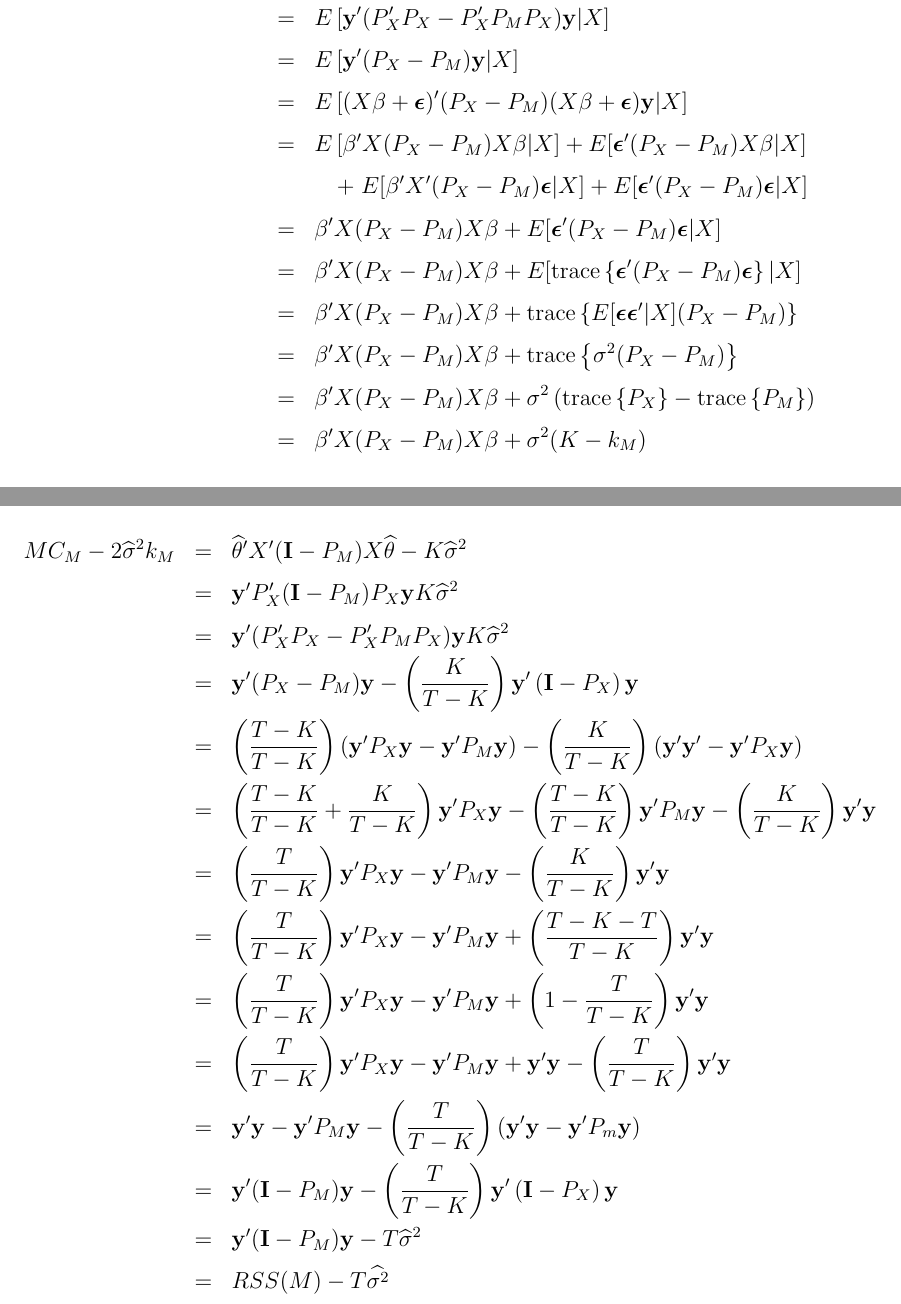
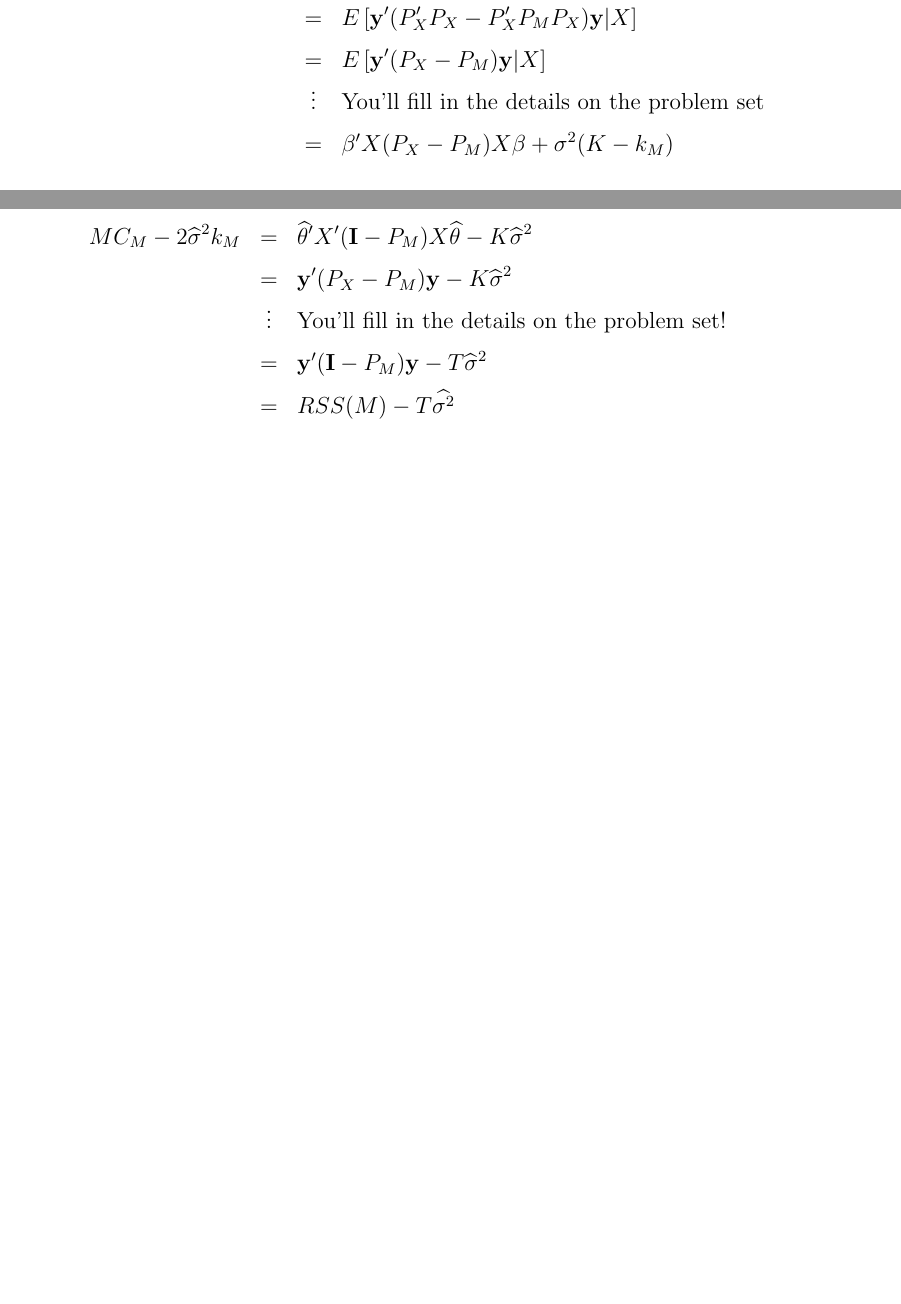
Before and after one commit to fditraglia/econ722, a LaTeX document (lecture02_various_criteria.tex): two parts of pages 12 and 13 of 19 before the commit and two parts of pages 12 and 13 of 18 after it, joined at a grey line, cut so that both start at the same text, the shorter picture padded with empty space. Compiled offline with pdfLaTeX.

Commit message:
These chunks will be on the problem set. Don't peek!

```diff
--- a/lecture02_various_criteria.tex
+++ b/lecture02_various_criteria.tex
@@ -201,14 +201,7 @@ Then, using the fact that $P_MP_X = P_XP_M = P_M$, we have
 		E\left[\widehat{\theta}'X'(\mathbf{I} - P_M)X\widehat{\theta} |X\right] &=& E\left[\mathbf{y}'P_X'(\mathbf{I} - P_M)P_{X}\mathbf{y} |X\right]\\
 			&=& E\left[\mathbf{y}'(P_X'P_X - P_X'P_MP_X)\mathbf{y} |X\right]\\
 			&=& E\left[\mathbf{y}'(P_X - P_M)\mathbf{y} |X\right]\\
-			&=& E\left[(X\beta + \boldsymbol{\epsilon})'(P_X - P_M)(X\beta + \boldsymbol{\epsilon})\mathbf{y} |X\right]\\
-			&=& E\left[\beta'X(P_X - P_M)X\beta|X\right] + E[\boldsymbol{\epsilon}'(P_X - P_M)X\beta|X] \\
-				&& \quad  + \; E[\beta'X'(P_X - P_M)\boldsymbol{\epsilon}|X] + E[\boldsymbol{\epsilon}'(P_X - P_M)\boldsymbol{\epsilon}|X]\\
-			&=& \beta'X(P_X - P_M)X\beta +  E[\boldsymbol{\epsilon}'(P_X - P_M)\boldsymbol{\epsilon}|X]\\
-			&=& \beta'X(P_X - P_M)X\beta +  E[\mbox{trace}\left\{\boldsymbol{\epsilon}'(P_X - P_M)\boldsymbol{\epsilon}\right\}|X]\\
-			&=&\beta'X(P_X - P_M)X\beta +  \mbox{trace}\left\{E[\boldsymbol{\boldsymbol{\epsilon}\epsilon}'|X](P_X - P_M)\right\}\\
-			&=&\beta'X(P_X - P_M)X\beta +  \mbox{trace}\left\{\sigma^2(P_X - P_M)\right\}\\
-			&=&\beta'X(P_X - P_M)X\beta +  \sigma^2 \left(\mbox{trace}\left\{P_X\right\} - \mbox{trace}\left\{P_M\right\}\right)\\
+			&\vdots& \mbox{You'll fill in the details on the problem set}\\
 			&=& \beta'X(P_X - P_M)X\beta +  \sigma^2 (K - k_M)
 	\end{eqnarray*}
 Rearranging, and comparing to our expression from above, we have
@@ -222,17 +215,8 @@ Hence, the following is an unbiased estimator of $\mbox{MSE}(M|X)$
 To get Mallow's $C_p$ we rearrange this quantity. First, we have
 \begin{eqnarray*}
 	MC_M - 2\widehat{\sigma}^2k_M &=& \widehat{\theta}'X'(\mathbf{I} - P_M)X\widehat{\theta} - K\widehat{\sigma}^2\\
-	&=& \mathbf{y}'P_X'(\mathbf{I} - P_M)P_X \mathbf{y}K\widehat{\sigma}^2\\
-	&=&\mathbf{y}'(P_X'P_X - P_X'P_MP_X)\mathbf{y}K\widehat{\sigma}^2\\
-	 &=& \mathbf{y}'(P_X - P_M)\mathbf{y} - \left(\frac{K}{T-K}\right)\mathbf{y}'\left(\mathbf{I} - P_X\right)\mathbf{y}\\
-		&=& \left(\frac{T-K}{T-K}\right)(\mathbf{y}'P_X\mathbf{y} - \mathbf{y}'P_M\mathbf{y}) - \left(\frac{K}{T-K}\right)(\mathbf{y}'\mathbf{y}' - \mathbf{y}'P_X \mathbf{y})\\
-			&=&\left(\frac{T-K}{T-K} + \frac{K}{T-K}\right)\mathbf{y}'P_X \mathbf{y}  - \left(\frac{T-K}{T-K}\right)\mathbf{y}'P_M\mathbf{y} - \left(\frac{K}{T-K}\right)\mathbf{y}'\mathbf{y} \\
-			&=&\left(\frac{T}{T-K}\right)\mathbf{y}'P_X \mathbf{y} - \mathbf{y}'P_M\mathbf{y} - \left(\frac{K}{T-K} \right)\mathbf{y}'\mathbf{y}  \\
-			&=& \left(\frac{T}{T-K}\right)\mathbf{y}'P_X \mathbf{y} - \mathbf{y}'P_M\mathbf{y} + \left(\frac{T - K - T}{T-K} \right)\mathbf{y}'\mathbf{y}  \\
-			&=&  \left(\frac{T}{T-K} \right)\mathbf{y}'P_X \mathbf{y} - \mathbf{y}' P_M \mathbf{y} + \left(1 - \frac{T}{T-K}\right)\mathbf{y}'\mathbf{y} \\
-			&=&  \left(\frac{T}{T-K} \right)\mathbf{y}'P_X \mathbf{y} - \mathbf{y}' P_M \mathbf{y} + \mathbf{y}'\mathbf{y} - \left(\frac{T}{T-K}\right)\mathbf{y}'\mathbf{y}  \\
-			&=& \mathbf{y}'\mathbf{y} - \mathbf{y}'P_M\mathbf{y} - \left(\frac{T}{T-K} \right)(\mathbf{y}'\mathbf{y} - \mathbf{y}'P_m\mathbf{y})\\
-			&=& \mathbf{y}'(\mathbf{I} - P_M)\mathbf{y} - \left(\frac{T}{T-K}\right)\mathbf{y}'\left(\mathbf{I} - P_X\right)\mathbf{y}\\
+	&=& \mathbf{y}'(P_X - P_M)\mathbf{y} -  K\widehat{\sigma}^2\\
+		&\vdots& \mbox{You'll fill in the details on the problem set!}\\
 			&=& \mathbf{y}'(\mathbf{I} - P_M)\mathbf{y} - T\widehat{\sigma}^2\\
 			&=& RSS(M) - T\widehat{\sigma^2}
 \end{eqnarray*}
```
Also changed, not shown: lecture02_various_criteria.pdf.
